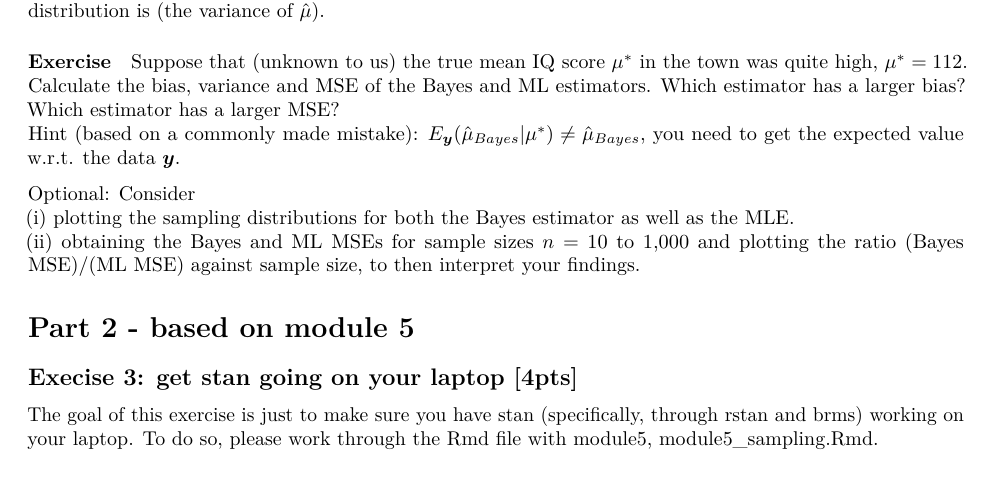
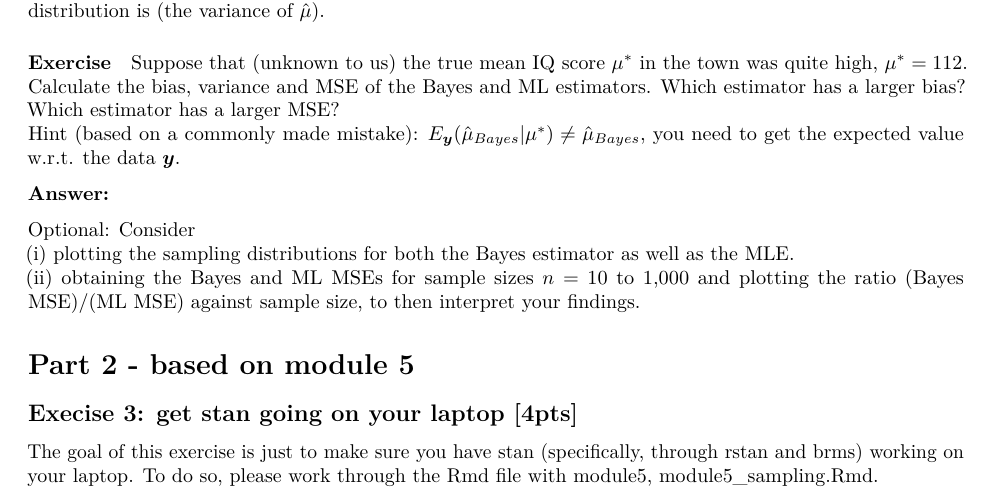
Before and after one commit to micokoch/biostats730-bayes, an R Markdown document (hw/hw2/hw2_ajcr.Rmd): part of page 4 of 5, cut so that both start at the same text. Rendered offline with R 4.5, knitr and Pandoc, then LaTeX, with nearby package versions; some code elsewhere in the file could not run offline.

Commit message:
Testing updates

```diff
--- a/hw/hw2/hw2_ajcr.Rmd
+++ b/hw/hw2/hw2_ajcr.Rmd
@@ -143,6 +143,9 @@ variance of $\hat{\mu}$).
 Suppose that (unknown to us) the true mean IQ score $\mu^*$ in the town was quite high, $\mu^* = 112$. 	Calculate the bias, variance and MSE of the Bayes and ML estimators. Which estimator has a larger bias? Which estimator has a larger MSE?
 Hint (based on a commonly made mistake): $E_{\bm{y}}(\hat{\mu}_{Bayes}|\mu^*) \neq \hat{\mu}_{Bayes}$, you need to get the expected value w.r.t. the data $\bm{y}$.
 
+**Answer:**
+
+
 Optional: Consider
 (i) plotting the sampling distributions for both the Bayes estimator as well as the MLE.
 (ii) obtaining the Bayes and ML MSEs for sample sizes $n$ = 10 to 1,000 and plotting the ratio (Bayes MSE)/(ML MSE) against sample size, to then interpret your findings.
```
